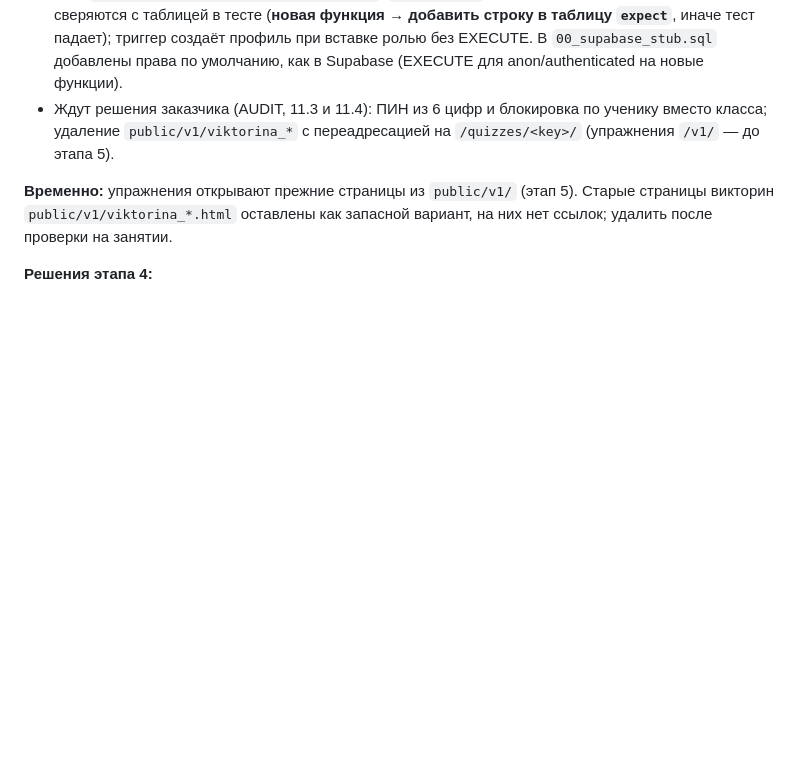
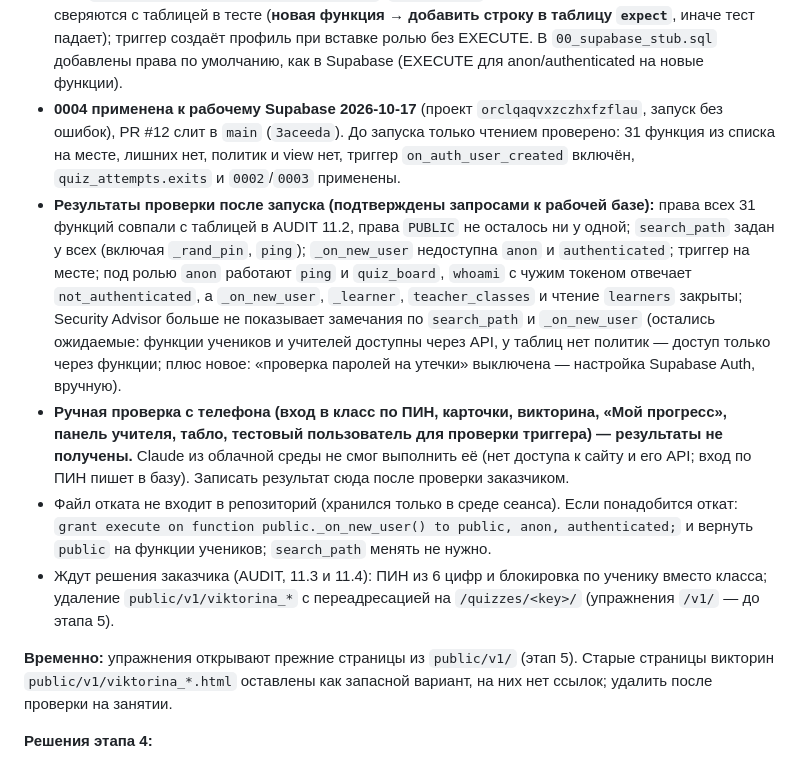
Before and after one commit to otabekikrombek/unmuzaj, a Markdown page: CLAUDE.md, the part around the change. Rendered like a GitHub page; blank space fills up the shorter version.

Commit message:
CLAUDE.md §12: 0004_hardening.sql применена к Supabase 2026-10-17, результаты проверки
Co-Authored-By: Claude Sonnet 5.5 <noreply@anthropic.com>
Claude-Session: https://claude.ai/code/session_01MEfDazEjLKd8NGa1qF1B5M

```diff
--- a/CLAUDE.md
+++ b/CLAUDE.md
@@ -461,6 +461,10 @@ create table card_tests (id uuid primary key, learner_id int, deck text, correct
 - Сделано заказчиком вручную: старое развёртывание Google Apps Script архивировано; в Supabase отключена регистрация; на GitHub — Dependabot alerts, Secret Protection, push protection; 2FA.
 - `supabase/migrations/0004_hardening.sql` (по Security Advisor): `search_path = public` у `_rand_pin` и `ping`; `_on_new_user` закрыт для `public/anon/authenticated` (триггер работает); у всех функций снято право `PUBLIC`, права выданы явным списком. Таблица «функция — кому доступна — проверка» — `docs/AUDIT_2026-10.md`, раздел 11.
 - Тест `supabase/tests/40_hardening_test.sql`: `search_path` у всех функций; права каждой функции сверяются с таблицей в тесте (**новая функция → добавить строку в таблицу `expect`**, иначе тест падает); триггер создаёт профиль при вставке ролью без EXECUTE. В `00_supabase_stub.sql` добавлены права по умолчанию, как в Supabase (EXECUTE для anon/authenticated на новые функции).
+- **0004 применена к рабочему Supabase 2026-10-17** (проект `orclqaqvxzczhxfzflau`, запуск без ошибок), PR #12 слит в `main` (`3aceeda`). До запуска только чтением проверено: 31 функция из списка на месте, лишних нет, политик и view нет, триггер `on_auth_user_created` включён, `quiz_attempts.exits` и `0002`/`0003` применены.
+- **Результаты проверки после запуска (подтверждены запросами к рабочей базе):** права всех 31 функций совпали с таблицей в AUDIT 11.2, права `PUBLIC` не осталось ни у одной; `search_path` задан у всех (включая `_rand_pin`, `ping`); `_on_new_user` недоступна `anon` и `authenticated`; триггер на месте; под ролью `anon` работают `ping` и `quiz_board`, `whoami` с чужим токеном отвечает `not_authenticated`, а `_on_new_user`, `_learner`, `teacher_classes` и чтение `learners` закрыты; Security Advisor больше не показывает замечания по `search_path` и `_on_new_user` (остались ожидаемые: функции учеников и учителей доступны через API, у таблиц нет политик — доступ только через функции; плюс новое: «проверка паролей на утечки» выключена — настройка Supabase Auth, вручную).
+- **Ручная проверка с телефона (вход в класс по ПИН, карточки, викторина, «Мой прогресс», панель учителя, табло, тестовый пользователь для проверки триггера) — результаты не получены.** Claude из облачной среды не смог выполнить её (нет доступа к сайту и его API; вход по ПИН пишет в базу). Записать результат сюда после проверки заказчиком.
+- Файл отката не входит в репозиторий (хранился только в среде сеанса). Если понадобится откат: `grant execute on function public._on_new_user() to public, anon, authenticated;` и вернуть `public` на функции учеников; `search_path` менять не нужно.
 - Ждут решения заказчика (AUDIT, 11.3 и 11.4): ПИН из 6 цифр и блокировка по ученику вместо класса; удаление `public/v1/viktorina_*` с переадресацией на `/quizzes/<key>/` (упражнения `/v1/` — до этапа 5).
 
 **Временно:** упражнения открывают прежние страницы из `public/v1/` (этап 5). Старые страницы викторин `public/v1/viktorina_*.html` оставлены как запасной вариант, на них нет ссылок; удалить после проверки на занятии.
```
